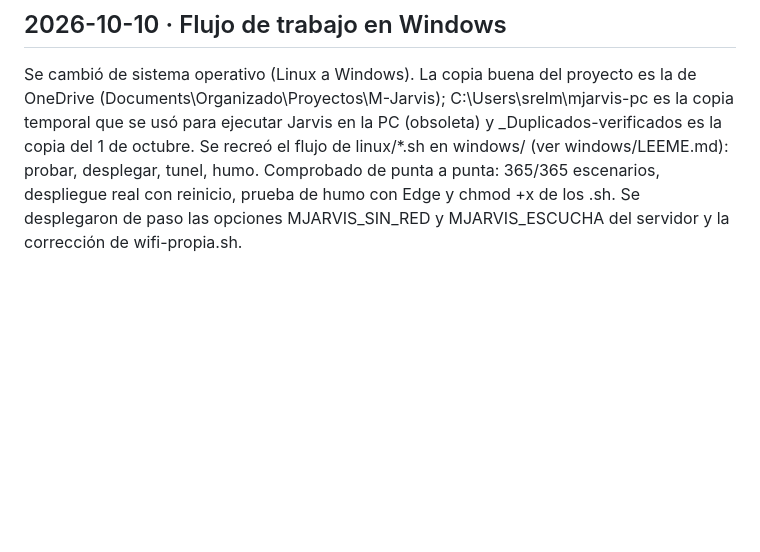
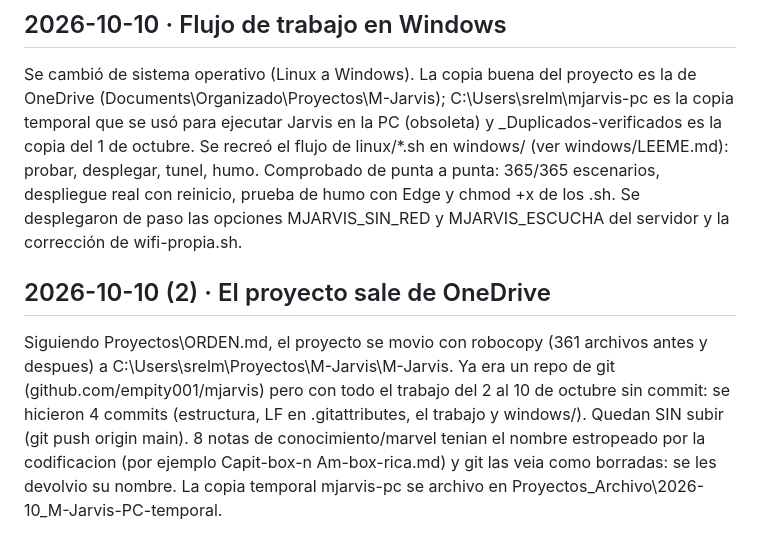
Before and after one commit to Empity001/mjarvis, a Markdown page: NOTAS.md, the part around the change. GitHub-like rendering; blank space fills up the shorter version.

Commit message:
Notas: el proyecto sale de OneDrive y pasa a Proyectos (segun ORDEN.md)
Co-Authored-By: Claude Sonnet 5.5 <noreply@anthropic.com>

```diff
--- a/NOTAS.md
+++ b/NOTAS.md
@@ -457,3 +457,6 @@ Criterio: la interfaz es de operación, así que el movimiento explica estado y
 
 ## 2026-10-10 · Flujo de trabajo en Windows
 Se cambió de sistema operativo (Linux a Windows). La copia buena del proyecto es la de OneDrive (Documents\Organizado\Proyectos\M-Jarvis); C:\Users\srelm\mjarvis-pc es la copia temporal que se usó para ejecutar Jarvis en la PC (obsoleta) y _Duplicados-verificados es la copia del 1 de octubre. Se recreó el flujo de linux/*.sh en windows/ (ver windows/LEEME.md): probar, desplegar, tunel, humo. Comprobado de punta a punta: 365/365 escenarios, despliegue real con reinicio, prueba de humo con Edge y chmod +x de los .sh. Se desplegaron de paso las opciones MJARVIS_SIN_RED y MJARVIS_ESCUCHA del servidor y la corrección de wifi-propia.sh.
+
+## 2026-10-10 (2) · El proyecto sale de OneDrive
+Siguiendo Proyectos\ORDEN.md, el proyecto se movio con robocopy (361 archivos antes y despues) a C:\Users\srelm\Proyectos\M-Jarvis\M-Jarvis. Ya era un repo de git (github.com/empity001/mjarvis) pero con todo el trabajo del 2 al 10 de octubre sin commit: se hicieron 4 commits (estructura, LF en .gitattributes, el trabajo y windows/). Quedan SIN subir (git push origin main). 8 notas de conocimiento/marvel tenian el nombre estropeado por la codificacion (por ejemplo Capit-box-n Am-box-rica.md) y git las veia como borradas: se les devolvio su nombre. La copia temporal mjarvis-pc se archivo en Proyectos\_Archivo\2026-10_M-Jarvis-PC-temporal.
```
